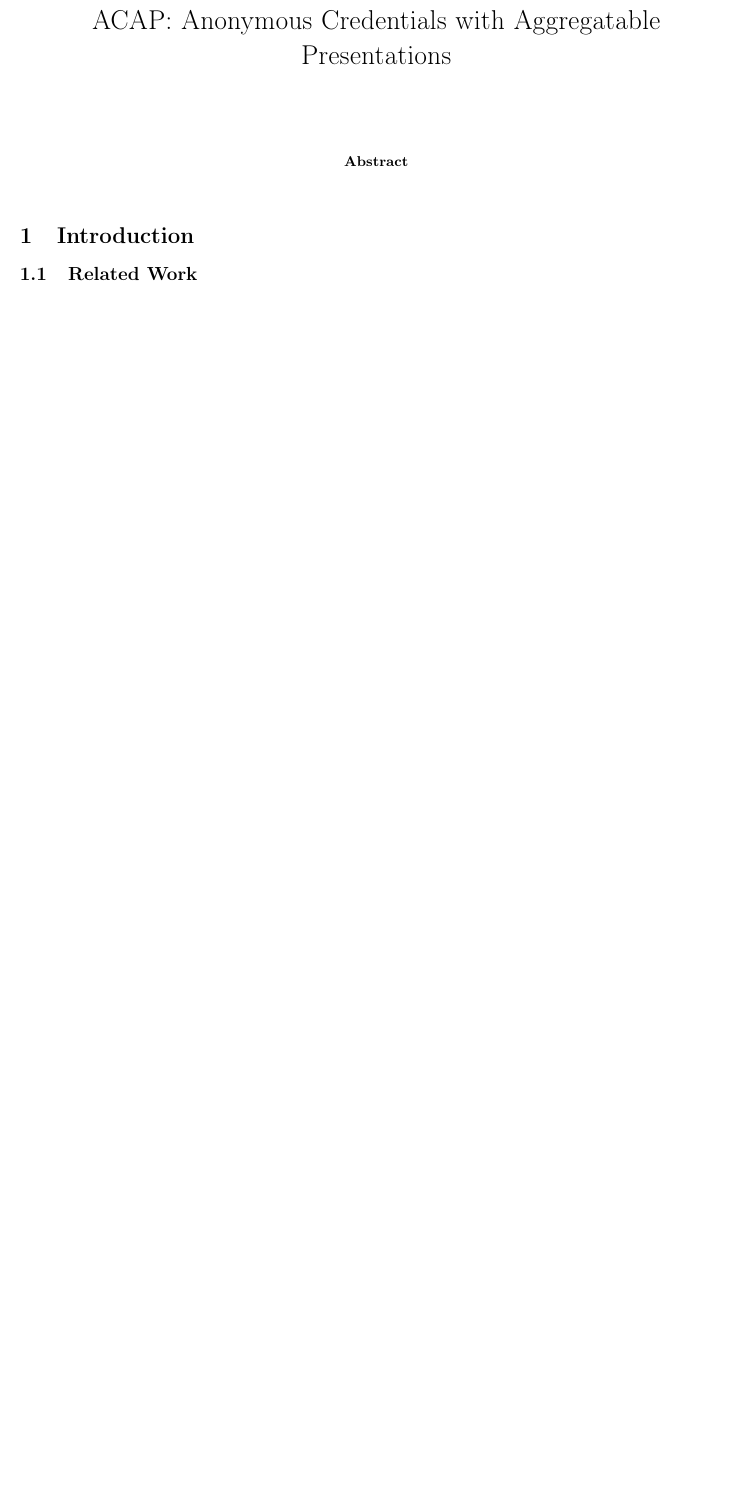
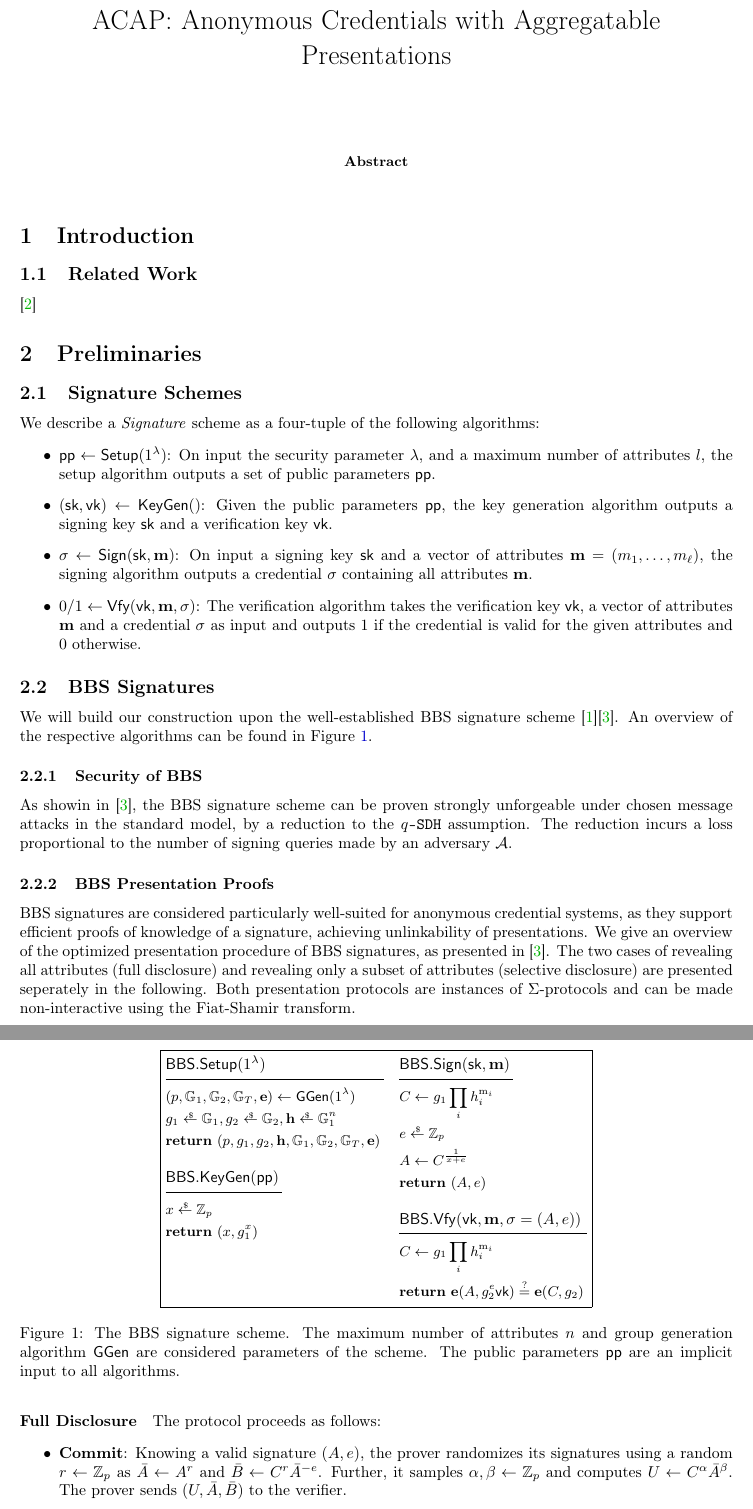
Before and after one commit to cryptphil/aggregatable-ACs, a LaTeX paper (main.tex, which reads section/prelims.tex): part of page 1 of 4 before the commit and two parts of pages 1 and 2 of 6 after it, the two joined at a grey line, cut so that both start at the same text, the shorter picture padded with empty space. Compiled offline with pdfLaTeX.

Commit message:
Adding information on BBS

```diff
--- /dev/null
+++ b/section/prelims.tex
@@ -0,0 +1,56 @@
+\section{Preliminaries} \label{sec:prelims}
+
+\subsection{Signature Schemes} \label{sec:prelims:sig}
+We describe a \emph{Signature} scheme as a four-tuple of the following algorithms:
+\begin{itemize}
+    \item $\pubp\gets\Setup(\secparam)$: On input the security parameter $\secpar$, and a maximum number of attributes $l$, the setup algorithm outputs a set of public parameters $\pubp$.
+    \item $(\sk,\vk)\gets\KeyGen()$: Given the public parameters $\pubp$, the key generation algorithm outputs a signing key $\sk$ and a verification key $\vk$.
+    \item $\sigma\gets\Sign(\sk, \attr)$: On input a signing key $\sk$ and a vector of attributes $\attr=(m_1,\ldots,m_\ell)$, the signing algorithm outputs a credential $\sigma$ containing all attributes $\attr$.
+    \item $0/1\gets \Vfy(\vk,\attr,\sigma)$: The verification algorithm takes the verification key $\vk$, a vector of attributes $\attr$ and a credential $\sigma$ as input and outputs $1$ if the credential is valid for the given attributes and $0$ otherwise.
+\end{itemize}
+
+\subsection{BBS Signatures} \label{sec:prelims:bbs}
+We will build our construction upon the well-established BBS signature scheme \cite{DBLP:conf/crypto/BonehBS04}\cite{DBLP:conf/eurocrypt/TessaroZ23a}. An overview of the respective algorithms can be found in Figure~\ref{fig:bbs}.
+
+\begin{figure*}[!htb]
+    \centering
+  \begin{pchstack}[boxed,center,space=1em]
+	  \begin{pcvstack}[,space=1em]
+        \procedure[headlinecmd={\vspace{.1em}\hrule\vspace{.3em}}]{$\BBS.\Setup(\secparam)$}{
+	    	(p,\grp_1,\grp_2,\grp_T,\pairing)\gets \GGen(\secparam)\\
+            g_1\getsr \grp_1, g_2\getsr \grp_2, \hs\getsr\grp_1^n\\
+	    	\pcreturn (p,g_1,g_2,\hs,\grp_1,\grp_2,\grp_T,\pairing)
+	    }
+        \procedure[headlinecmd={\vspace{.1em}\hrule\vspace{.3em}}]{$\BBS.\KeyGen(\pubp)$}{
+            x\getsr\mathbb{Z}_p\\
+	    	\pcreturn (x,g_1^x)
+	    }
+      \end{pcvstack}
+      \begin{pcvstack}[,space=1em]
+        \procedure[headlinecmd={\vspace{.1em}\hrule\vspace{.3em}}]{$\BBS.\Sign(\sk,\attr)$}{
+	    	C\gets g_1\prod_i h_i^{\msg_i}\\
+            e\getsr\mathbb{Z}_p\\
+            A\gets C^{\frac{1}{x+e}}\\
+            \pcreturn (A,e)
+        }
+        \procedure[headlinecmd={\vspace{.1em}\hrule\vspace{.3em}}]{$\BBS.\Vfy(\vk,\attr,\sigma=(A,e))$}{
+	    	C\gets g_1\prod_i h_i^{\msg_i}\\
+	    	\pcreturn \pairing(A,g_2^e\vk) \overset{?}{=} \pairing(C,g_2)
+	    }
+      \end{pcvstack}
+    \end{pchstack}
+    \caption{The BBS signature scheme. The maximum number of attributes $n$ and group generation algorithm $\GGen$ are considered parameters of the scheme. The public parameters $\pubp$ are an implicit input to all algorithms.}
+    \label{fig:bbs}
+\end{figure*}
+
+\subsubsection{Security of BBS} \label{sec:prelims:bbs_sec}
+As showin in \cite{DBLP:conf/eurocrypt/TessaroZ23a}, the BBS signature scheme can be proven strongly unforgeable under chosen message attacks in the standard model, by a reduction to the \texttt{$q$-SDH} assumption. The reduction incurs a loss proportional to the number of signing queries made by an adversary $\adv$.
+
+\subsubsection{BBS Presentation Proofs} \label{sec:prelims:bbs_pres}
+BBS signatures are considered particularly well-suited for anonymous credential systems, as they support efficient proofs of knowledge of a signature, achieving unlinkability of presentations. We give an overview of the optimized presentation procedure of BBS signatures, as presented in \cite{DBLP:conf/eurocrypt/TessaroZ23a}. The two cases of revealing all attributes (full disclosure) and revealing only a subset of attributes (selective disclosure) are presented seperately in the following. Both presentation protocols are instances of $\Sigma$-protocols and can be made non-interactive using the Fiat-Shamir transform.
+
+\paragraph{Full Disclosure}{
+    The protocol proceeds as follows:
+    \begin{itemize}
+        \item \textbf{Commit}: Knowing a valid signature $(A,e)$, the prover randomizes its signatures using a random $r\gets \ZZ_p$ as $\bar{A} \gets A^r$ and $\bar{B} \gets C^r \bar{A}^{-e}$. Further, it samples $\alpha,\beta\gets \ZZ_p$ and computes $U \gets C^{\alpha} \bar{A}^{\beta}$. The prover sends $(U,\bar{A},\bar{B})$ to the verifier.
+        \item \textbf{Challenge}: The verifier samples a random challenge $\chall\gets \ZZ_p$ and sends it to the prover.
```
Also changed, not shown: macro/macro.tex (+16 -1 lines), main.tex (+2 -1 lines), ref.bib (+21 -0 lines), section/construction.tex (+1 -1 lines), section/definitions.tex (added, +2 -0 lines), section/syntax.tex (deleted, +0 -2 lines), section/prelims.tex (32 more changed lines).
